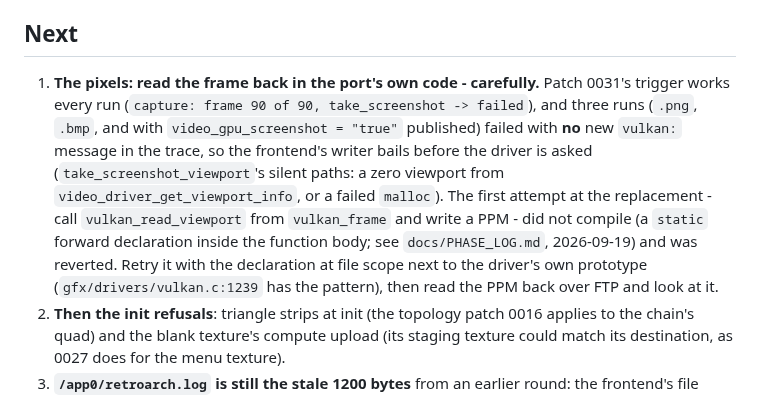
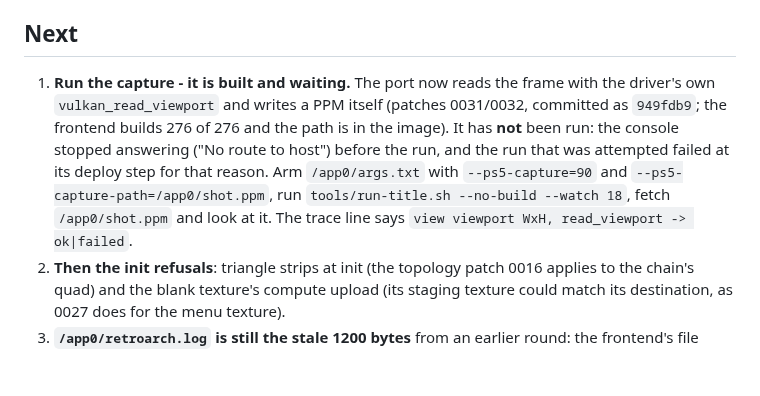
Before and after one commit to mihawk-99/PS5_RetroArch, a Markdown page: docs/ACTIVE.md, the part around the change. Drawn GitHub-style; blank space fills up the shorter version.

```diff
--- a/docs/ACTIVE.md
+++ b/docs/ACTIVE.md
@@ -45,17 +45,14 @@ can be given those options without the launcher, verified by the mark
 
 ## Next
 
-1. **The pixels: read the frame back in the port's own code - carefully.** Patch 0031's
-   trigger works every run (`capture: frame 90 of 90, take_screenshot -> failed`), and
-   three runs (`.png`, `.bmp`, and with `video_gpu_screenshot = "true"` published) failed
-   with **no** new `vulkan:` message in the trace, so the frontend's writer bails before
-   the driver is asked (`take_screenshot_viewport`'s silent paths: a zero viewport from
-   `video_driver_get_viewport_info`, or a failed `malloc`). The first attempt at the
-   replacement - call `vulkan_read_viewport` from `vulkan_frame` and write a PPM - did not
-   compile (a `static` forward declaration inside the function body; see
-   `docs/PHASE_LOG.md`, 2026-09-19) and was reverted. Retry it with the declaration at
-   file scope next to the driver's own prototype (`gfx/drivers/vulkan.c:1239` has the
-   pattern), then read the PPM back over FTP and look at it.
+1. **Run the capture - it is built and waiting.** The port now reads the frame with the
+   driver's own `vulkan_read_viewport` and writes a PPM itself (patches 0031/0032,
+   committed as `949fdb9`; the frontend builds 276 of 276 and the path is in the image).
+   It has **not** been run: the console stopped answering ("No route to host") before the
+   run, and the run that was attempted failed at its deploy step for that reason. Arm
+   `/app0/args.txt` with `--ps5-capture=90` and `--ps5-capture-path=/app0/shot.ppm`, run
+   `tools/run-title.sh --no-build --watch 18`, fetch `/app0/shot.ppm` and look at it. The
+   trace line says `view viewport WxH, read_viewport -> ok|failed`.
 2. **Then the init refusals**: triangle strips at init (the topology patch 0016 applies to
    the chain's quad) and the blank texture's compute upload (its staging texture could
    match its destination, as 0027 does for the menu texture).
```
Also changed, not shown: docs/PHASE_LOG.md (+28 -0 lines).
